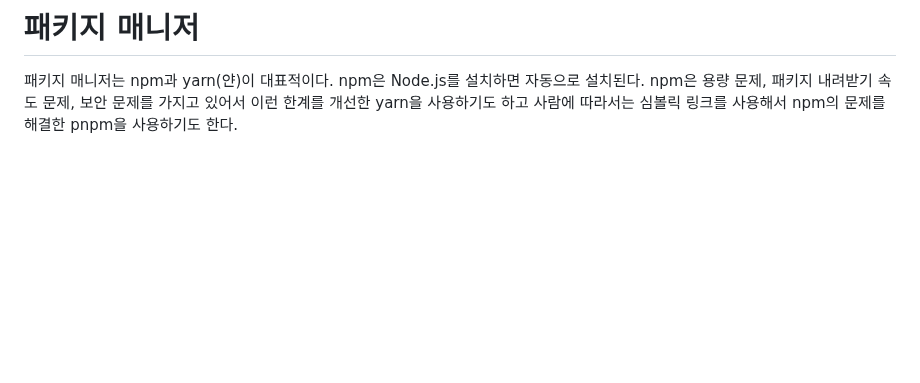
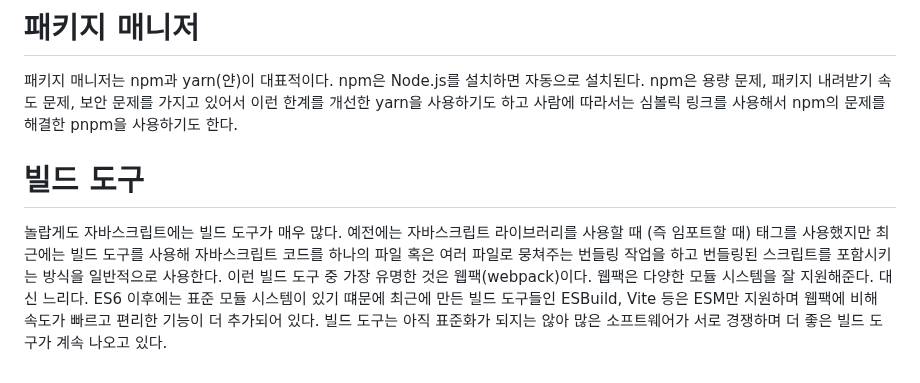
Before and after one commit to akm4545/nodejs_study, a Markdown page: chapter2/README.MD, the part around the change. GitHub-like rendering; blank space fills up the shorter version.

Commit message:
chapter2

```diff
--- a/chapter2/README.MD
+++ b/chapter2/README.MD
@@ -297,3 +297,10 @@ SaaS는 기존에는 패키지로 설치해야만 했던 애플리케이션을
 패키지 매니저는 npm과 yarn(얀)이 대표적이다. npm은 Node.js를 설치하면 자동으로 설치된다. npm은 용량 문제, 패키지 내려받기 속도 문제,
 보안 문제를 가지고 있어서 이런 한계를 개선한 yarn을 사용하기도 하고 사람에 따라서는 심볼릭 링크를 사용해서 npm의 문제를 해결한 pnpm을 사용하기도
 한다.
+
+# **빌드 도구**
+놀랍게도 자바스크립트에는 빌드 도구가 매우 많다. 예전에는 자바스크립트 라이브러리를 사용할 때 (즉 임포트할 때) <script> 태그를 사용했지만
+최근에는 빌드 도구를 사용해 자바스크립트 코드를 하나의 파일 혹은 여러 파일로 뭉쳐주는 번들링 작업을 하고 번들링된 스크립트를 포함시키는 방식을
+일반적으로 사용한다. 이런 빌드 도구 중 가장 유명한 것은 웹팩(webpack)이다. 웹팩은 다양한 모듈 시스템을 잘 지원해준다. 대신 느리다. ES6 이후에는
+표준 모듈 시스템이 있기 떄문에 최근에 만든 빌드 도구들인 ESBuild, Vite 등은 ESM만 지원하며 웹팩에 비해 속도가 빠르고 편리한 기능이 더
+추가되어 있다. 빌드 도구는 아직 표준화가 되지는 않아 많은 소프트웨어가 서로 경쟁하며 더 좋은 빌드 도구가 계속 나오고 있다.
```
